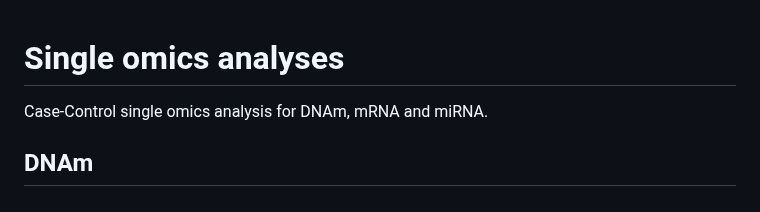
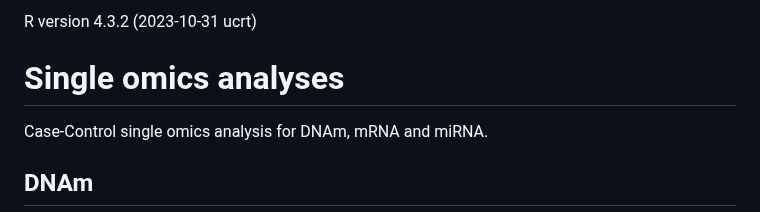
Before and after one commit to INSERM-U1141-Neurodiderot/multiomics_MDD, a Markdown page: 1_Single_Omics/README.md, the part around the change. Drawn GitHub-style.

```diff
--- a/1_Single_Omics/README.md
+++ b/1_Single_Omics/README.md
@@ -1,3 +1,4 @@
+R version 4.3.2 (2023-10-31 ucrt)
 
 # Single omics analyses
 Case-Control single omics analysis for DNAm, mRNA and miRNA.
```
